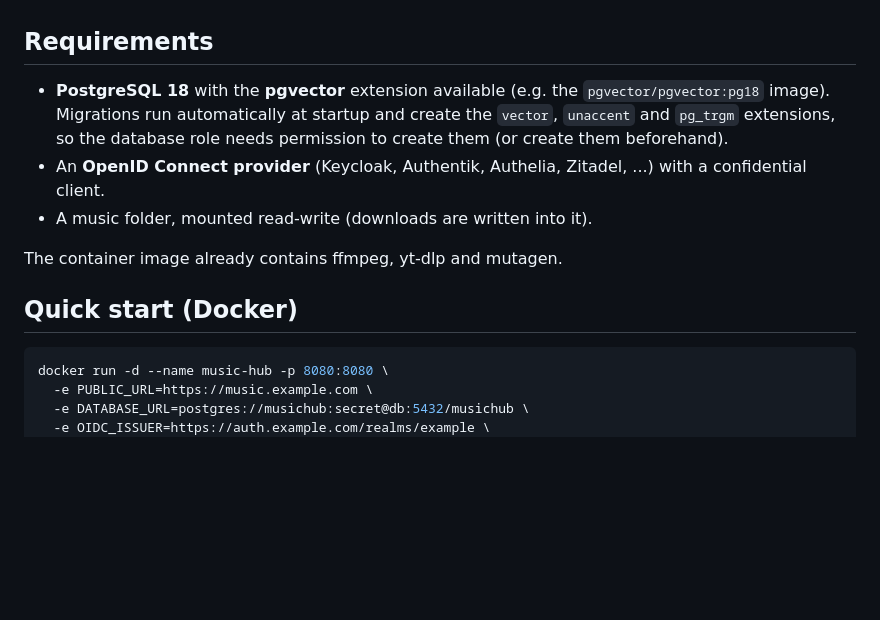
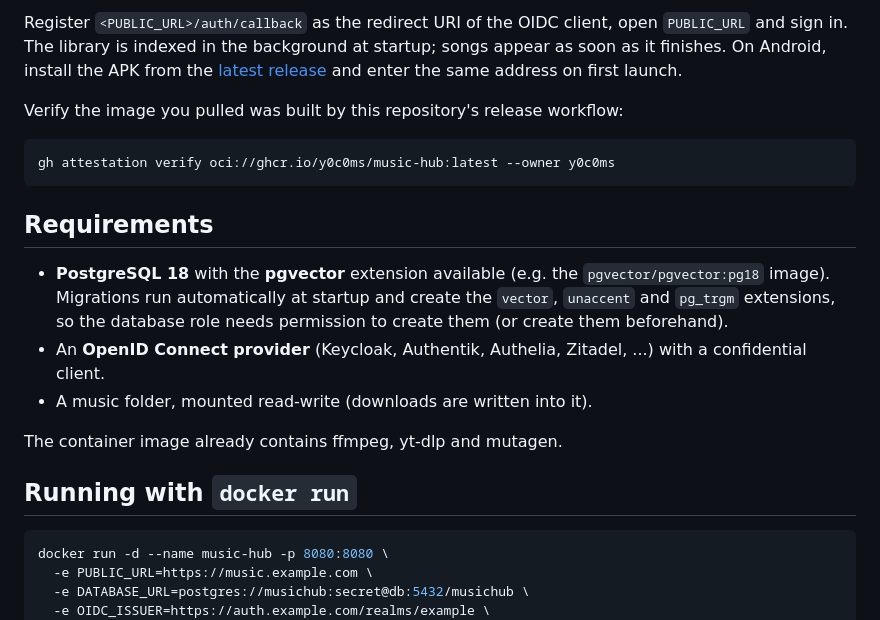
Before and after one commit to y0c0ms/Music-Hub, a Markdown page: README.md, the part around one of its changes. Drawn GitHub-style; blank space fills up the shorter version.

````diff
--- a/README.md
+++ b/README.md
@@ -29,3 +89,14 @@ in through any OpenID Connect provider, and fetches new music with yt-dlp.
+Register `<PUBLIC_URL>/auth/callback` as the redirect URI of the OIDC client,
+open `PUBLIC_URL` and sign in. The library is indexed in the background at
+startup; songs appear as soon as it finishes. On Android, install the APK from the
+[latest release](https://github.com/y0c0ms/Music-Hub/releases/latest) and
+enter the same address on first launch.
+
+Verify the image you pulled was built by this repository's release workflow:
+
+```bash
+gh attestation verify oci://ghcr.io/y0c0ms/music-hub:latest --owner y0c0ms
+```
 
 ## Requirements
 
@@ -39,7 +110,7 @@ in through any OpenID Connect provider, and fetches new music with yt-dlp.
 
 The container image already contains ffmpeg, yt-dlp and mutagen.
 
-## Quick start (Docker)
+## Running with `docker run`
 
 ```bash
 docker run -d --name music-hub -p 8080:8080 \
````
Also changed, not shown: other parts of README.md (+94 -25 lines), .github/pull_request_template.md (added, +11 -0 lines), CODE_OF_CONDUCT.md (added, +84 -0 lines), CONTRIBUTING.md (added, +83 -0 lines), SECURITY.md (added, +61 -0 lines), docs/media/demo.gif (added), docs/media/screens.png (added), 11 other files.
